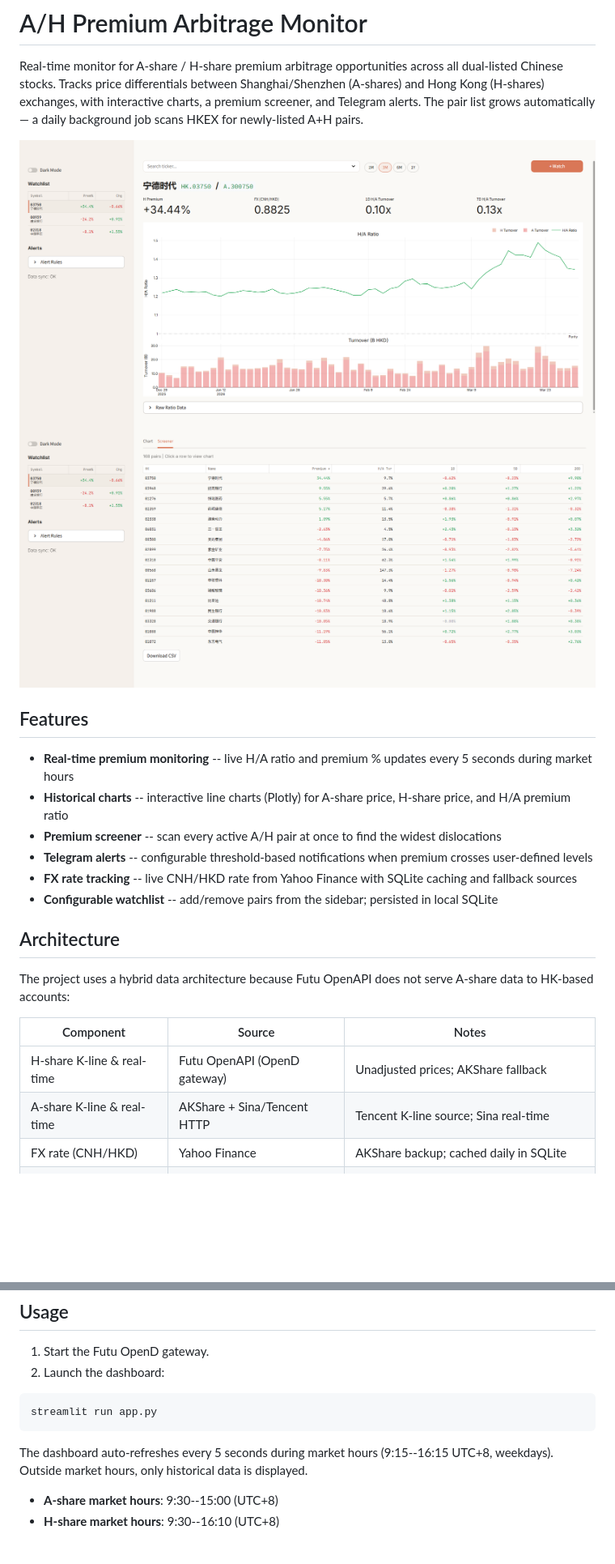
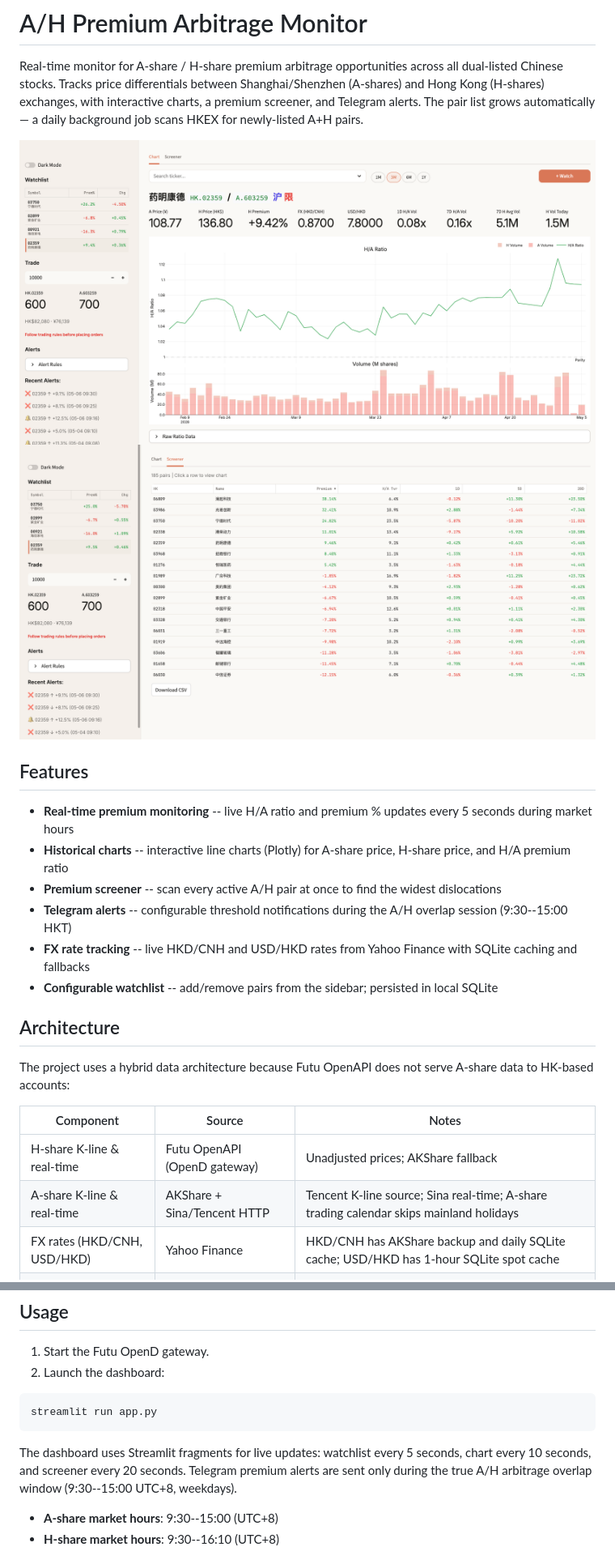
Before and after one commit to xcnecon/A-H-Premium-Arbitrage-Monitor, a Markdown page: README.md, 2 parts joined by grey strips. Shown at 81% size. Drawn GitHub-style; pictures changed too: docs/screenshot-chart.png, docs/screenshot-screener.png; blank space fills up the shorter version.

````diff
--- a/README.md
+++ b/README.md
@@ -10,8 +10,8 @@ Real-time monitor for A-share / H-share premium arbitrage opportunities across a
 - **Real-time premium monitoring** -- live H/A ratio and premium % updates every 5 seconds during market hours
 - **Historical charts** -- interactive line charts (Plotly) for A-share price, H-share price, and H/A premium ratio
 - **Premium screener** -- scan every active A/H pair at once to find the widest dislocations
-- **Telegram alerts** -- configurable threshold-based notifications when premium crosses user-defined levels
-- **FX rate tracking** -- live CNH/HKD rate from Yahoo Finance with SQLite caching and fallback sources
+- **Telegram alerts** -- configurable threshold notifications during the A/H overlap session (9:30--15:00 HKT)
+- **FX rate tracking** -- live HKD/CNH and USD/HKD rates from Yahoo Finance with SQLite caching and fallbacks
 - **Configurable watchlist** -- add/remove pairs from the sidebar; persisted in local SQLite
 
 ## Architecture
@@ -21,8 +21,8 @@ The project uses a hybrid data architecture because Futu OpenAPI does not serve
 | Component | Source | Notes |
 |-----------|--------|-------|
 | H-share K-line & real-time | Futu OpenAPI (OpenD gateway) | Unadjusted prices; AKShare fallback |
-| A-share K-line & real-time | AKShare + Sina/Tencent HTTP | Tencent K-line source; Sina real-time |
-| FX rate (CNH/HKD) | Yahoo Finance | AKShare backup; cached daily in SQLite |
+| A-share K-line & real-time | AKShare + Sina/Tencent HTTP | Tencent K-line source; Sina real-time; A-share trading calendar skips mainland holidays |
+| FX rates (HKD/CNH, USD/HKD) | Yahoo Finance | HKD/CNH has AKShare backup and daily SQLite cache; USD/HKD has 1-hour SQLite spot cache |
 | Dashboard | Streamlit + Plotly | Fragment-based live updates (`run_every=5s`) |
 | Storage | SQLite (`~/.ah-arb/data.db`) | Watchlist, FX cache, K-line cache, sync metadata |
 | Scheduling | APScheduler | Background sync jobs for historical data |
@@ -79,7 +79,7 @@ All settings are loaded via `python-dotenv` in `src/config/settings.py`.
 streamlit run app.py
 ```
 
-The dashboard auto-refreshes every 5 seconds during market hours (9:15--16:15 UTC+8, weekdays). Outside market hours, only historical data is displayed.
+The dashboard uses Streamlit fragments for live updates: watchlist every 5 seconds, chart every 10 seconds, and screener every 20 seconds. Telegram premium alerts are sent only during the true A/H arbitrage overlap window (9:30--15:00 UTC+8, weekdays).
 
 - **A-share market hours**: 9:30--15:00 (UTC+8)
 - **H-share market hours**: 9:30--16:10 (UTC+8)
````
Also changed, not shown: other parts of README.md (+7 -7 lines).
